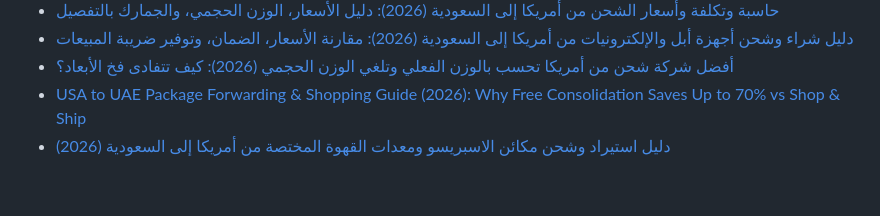
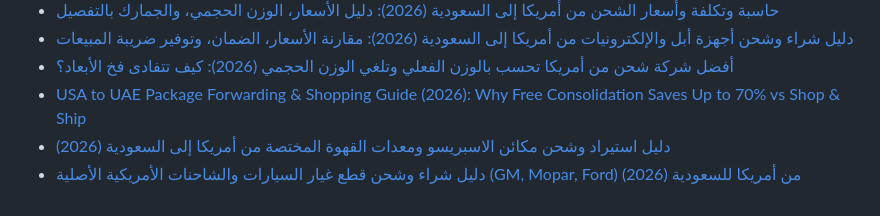
Before and after one commit to AQXLOGISTICS/us-freight-forwarding-rates-guide-2026, a Markdown page: README.md, the part around the change. GitHub-like rendering.

Commit message:
feat: add OEM American truck and SUV parts import guide 2026

```diff
--- a/README.md
+++ b/README.md
@@ -149,3 +149,4 @@ Published under the [MIT License](LICENSE).
 * [أفضل شركة شحن من أمريكا تحسب بالوزن الفعلي وتلغي الوزن الحجمي (2026): كيف تتفادى فخ الأبعاد؟](https://aqxlogistics.com/blog/best-us-package-forwarding-actual-weight-vs-volumetric-guide)
 * [USA to UAE Package Forwarding & Shopping Guide (2026): Why Free Consolidation Saves Up to 70% vs Shop & Ship](https://aqxlogistics.com/blog/usa-to-uae-package-forwarding-consolidation-dubai-guide)
 * [دليل استيراد وشحن مكائن الاسبريسو ومعدات القهوة المختصة من أمريكا إلى السعودية (2026)](https://aqxlogistics.com/blog/importing-espresso-machines-coffee-gear-usa-to-saudi-arabia-guide)
+* [دليل شراء وشحن قطع غيار السيارات والشاحنات الأمريكية الأصلية (GM, Mopar, Ford) من أمريكا للسعودية (2026)](https://aqxlogistics.com/blog/buy-oem-american-car-truck-parts-gm-mopar-ford-usa-to-saudi-guide)
```
